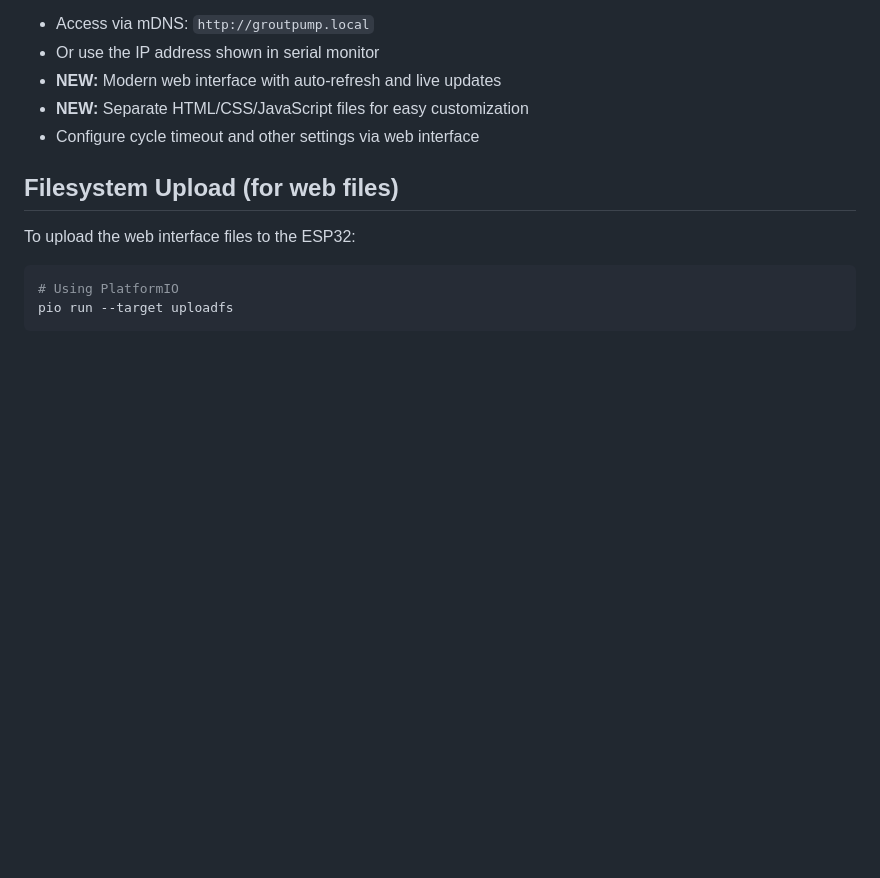
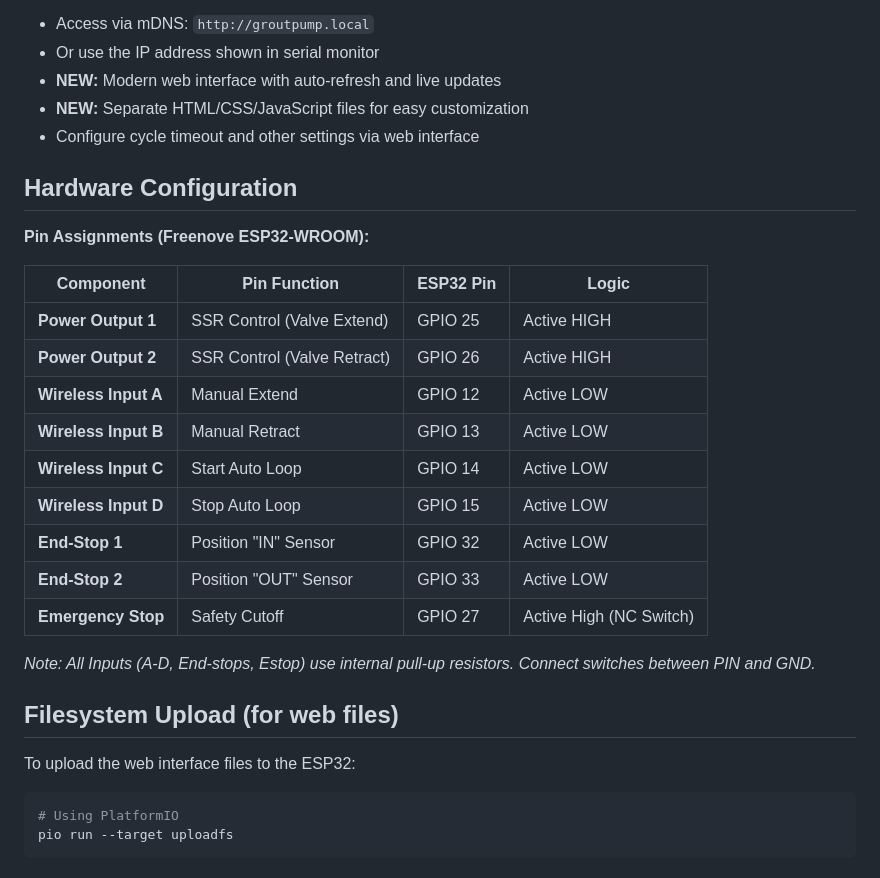
Before and after one commit to jakepeery/grout-pump, a Markdown page: README.md, the part around the change. GitHub-like rendering; blank space fills up the shorter version.

````diff
--- a/README.md
+++ b/README.md
@@ -53,6 +53,24 @@ pio device monitor
 - **NEW:** Separate HTML/CSS/JavaScript files for easy customization
 - Configure cycle timeout and other settings via web interface
 
+## Hardware Configuration
+
+**Pin Assignments (Freenove ESP32-WROOM):**
+
+| Component | Pin Function | ESP32 Pin | Logic |
+|-----------|--------------|-----------|-------|
+| **Power Output 1** | SSR Control (Valve Extend) | GPIO 25 | Active HIGH |
+| **Power Output 2** | SSR Control (Valve Retract) | GPIO 26 | Active HIGH |
+| **Wireless Input A** | Manual Extend | GPIO 12 | Active LOW |
+| **Wireless Input B** | Manual Retract | GPIO 13 | Active LOW |
+| **Wireless Input C** | Start Auto Loop | GPIO 14 | Active LOW |
+| **Wireless Input D** | Stop Auto Loop | GPIO 15 | Active LOW |
+| **End-Stop 1** | Position "IN" Sensor | GPIO 32 | Active LOW |
+| **End-Stop 2** | Position "OUT" Sensor | GPIO 33 | Active LOW |
+| **Emergency Stop** | Safety Cutoff | GPIO 27 | Active High (NC Switch) |
+
+*Note: All Inputs (A-D, End-stops, Estop) use internal pull-up resistors. Connect switches between PIN and GND.*
+
 ## Filesystem Upload (for web files)
 To upload the web interface files to the ESP32:
 ```bash
````
Also changed, not shown: QUICKSTART.md (+20 -4 lines).
